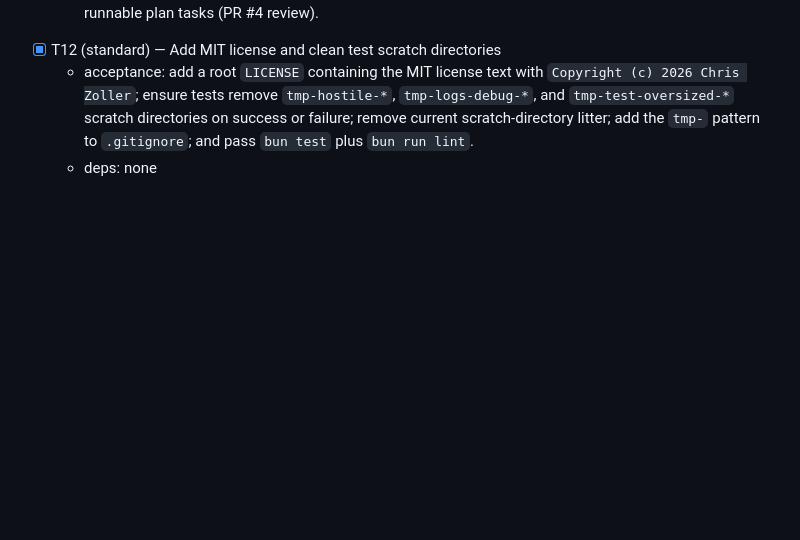
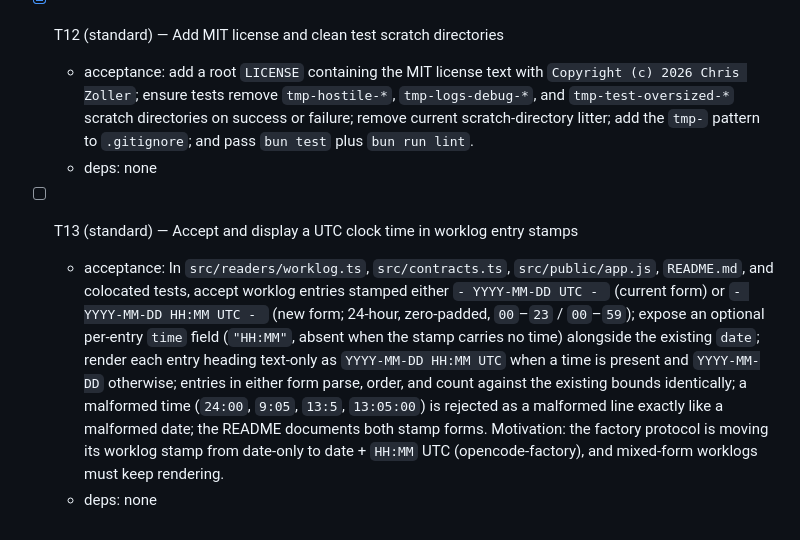
Before and after one commit to MrZoller/factory-ui, a Markdown page: .factory/plan.md, the part around the change. GitHub-like rendering; blank space fills up the shorter version.

Commit message:
chore(factory): add ad-hoc T13 (worklog stamp time)

```diff
--- a/.factory/plan.md
+++ b/.factory/plan.md
@@ -86,3 +86,7 @@ task.
 - [x] T12 (standard) — Add MIT license and clean test scratch directories
   - acceptance: add a root `LICENSE` containing the MIT license text with `Copyright (c) 2026 Chris Zoller`; ensure tests remove `tmp-hostile-*`, `tmp-logs-debug-*`, and `tmp-test-oversized-*` scratch directories on success or failure; remove current scratch-directory litter; add the `tmp-` pattern to `.gitignore`; and pass `bun test` plus `bun run lint`.
   - deps: none
+
+- [ ] T13 (standard) — Accept and display a UTC clock time in worklog entry stamps
+  - acceptance: In `src/readers/worklog.ts`, `src/contracts.ts`, `src/public/app.js`, `README.md`, and colocated tests, accept worklog entries stamped either `- YYYY-MM-DD UTC - ` (current form) or `- YYYY-MM-DD HH:MM UTC - ` (new form; 24-hour, zero-padded, `00`–`23` / `00`–`59`); expose an optional per-entry `time` field (`"HH:MM"`, absent when the stamp carries no time) alongside the existing `date`; render each entry heading text-only as `YYYY-MM-DD HH:MM UTC` when a time is present and `YYYY-MM-DD` otherwise; entries in either form parse, order, and count against the existing bounds identically; a malformed time (`24:00`, `9:05`, `13:5`, `13:05:00`) is rejected as a malformed line exactly like a malformed date; the README documents both stamp forms. Motivation: the factory protocol is moving its worklog stamp from date-only to date + `HH:MM` UTC (opencode-factory), and mixed-form worklogs must keep rendering.
+  - deps: none
```
